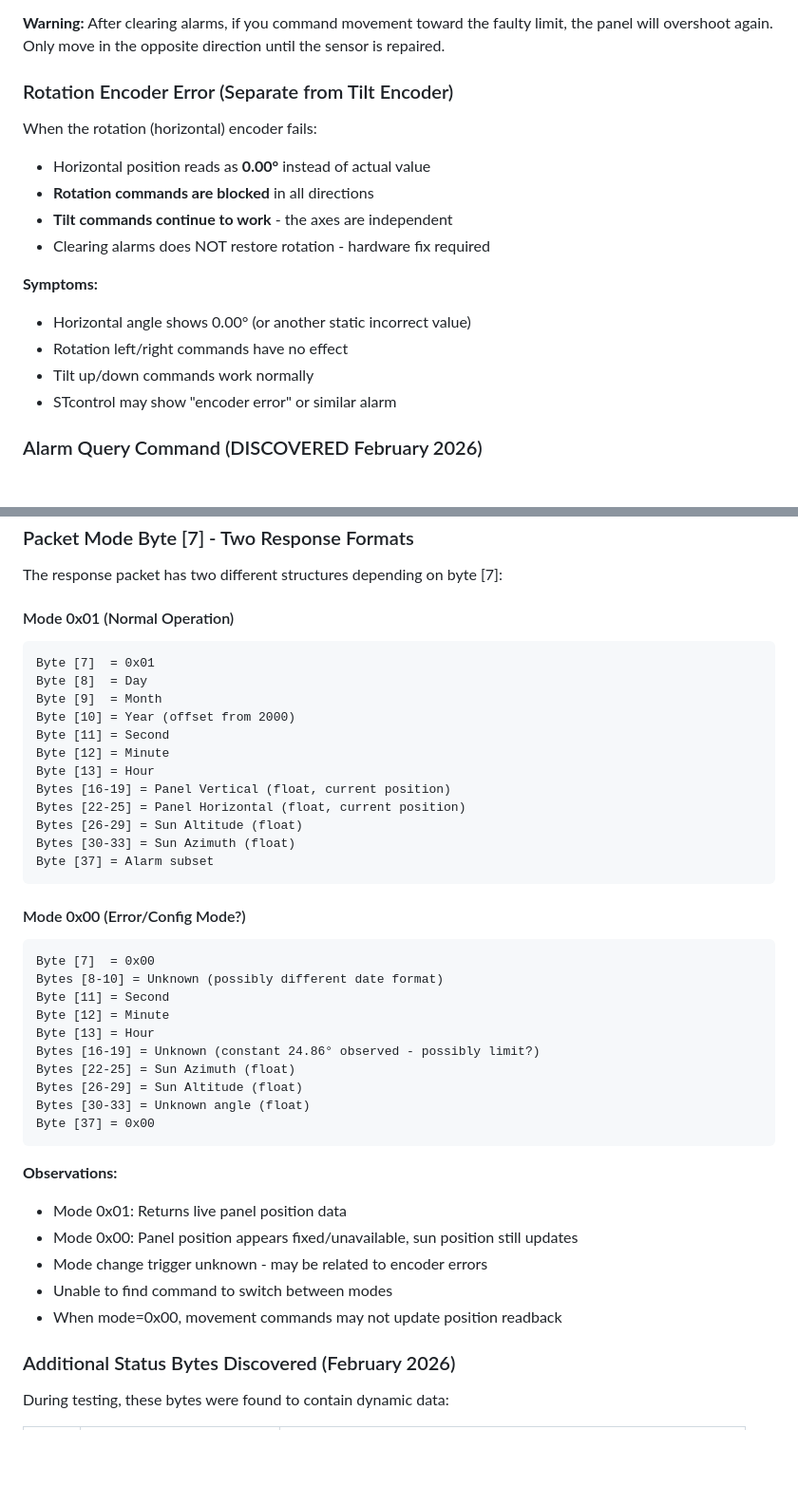
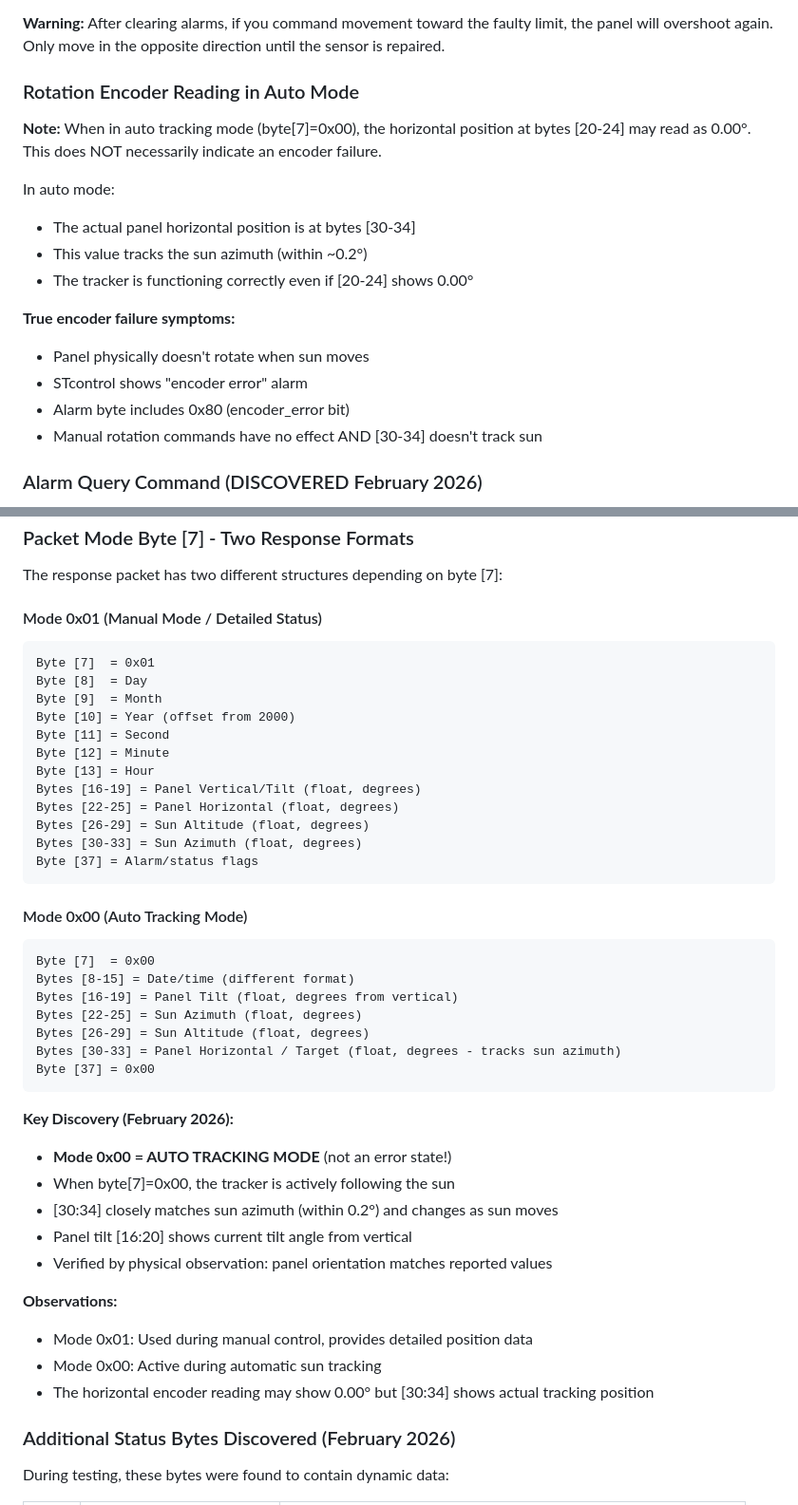
Before and after one commit to luis15pt/metalogalva-solartracker-api, a Markdown page: docs/protocol.md, 2 parts joined by grey strips. Shown at 95% size. GitHub-like rendering; blank space fills up the shorter version.

Commit message:
Correct mode byte interpretation - 0x00 is AUTO tracking mode
Major correction: byte[7]=0x00 indicates AUTO TRACKING MODE, not error!

Verified by physical observation:
- Panel azimuth matches sun azimuth (147° southeast)
- Panel tilt matches reported value (24.86°)
- [30:34] tracks sun position within 0.2°

Updated packet structure documentation for both modes.

Co-Authored-By: Claude Opus 4.5 <noreply@anthropic.com>

````diff
--- a/docs/protocol.md
+++ b/docs/protocol.md
@@ -355,19 +355,20 @@ This clears the error state and enables automatic sun tracking.
 
 **Warning:** After clearing alarms, if you command movement toward the faulty limit, the panel will overshoot again. Only move in the opposite direction until the sensor is repaired.
 
-### Rotation Encoder Error (Separate from Tilt Encoder)
+### Rotation Encoder Reading in Auto Mode
 
-When the rotation (horizontal) encoder fails:
-- Horizontal position reads as **0.00°** instead of actual value
-- **Rotation commands are blocked** in all directions
-- **Tilt commands continue to work** - the axes are independent
-- Clearing alarms does NOT restore rotation - hardware fix required
+**Note:** When in auto tracking mode (byte[7]=0x00), the horizontal position at bytes [20-24] may read as 0.00°. This does NOT necessarily indicate an encoder failure.
 
-**Symptoms:**
-- Horizontal angle shows 0.00° (or another static incorrect value)
-- Rotation left/right commands have no effect
-- Tilt up/down commands work normally
-- STcontrol may show "encoder error" or similar alarm
+In auto mode:
+- The actual panel horizontal position is at bytes [30-34]
+- This value tracks the sun azimuth (within ~0.2°)
+- The tracker is functioning correctly even if [20-24] shows 0.00°
+
+**True encoder failure symptoms:**
+- Panel physically doesn't rotate when sun moves
+- STcontrol shows "encoder error" alarm
+- Alarm byte includes 0x80 (encoder_error bit)
+- Manual rotation commands have no effect AND [30-34] doesn't track sun
 
 ### Alarm Query Command (DISCOVERED February 2026)
 
@@ -446,7 +447,7 @@ If the short packet is not present, fall back to reading byte [37] from the stan
 
 The response packet has two different structures depending on byte [7]:
 
-#### Mode 0x01 (Normal Operation)
+#### Mode 0x01 (Manual Mode / Detailed Status)
 ```
 Byte [7]  = 0x01
 Byte [8]  = Day
@@ -455,33 +456,35 @@ Byte [10] = Year (offset from 2000)
 Byte [11] = Second
 Byte [12] = Minute
 Byte [13] = Hour
-Bytes [16-19] = Panel Vertical (float, current position)
-Bytes [22-25] = Panel Horizontal (float, current position)
-Bytes [26-29] = Sun Altitude (float)
-Bytes [30-33] = Sun Azimuth (float)
-Byte [37] = Alarm subset
+Bytes [16-19] = Panel Vertical/Tilt (float, degrees)
+Bytes [22-25] = Panel Horizontal (float, degrees)
+Bytes [26-29] = Sun Altitude (float, degrees)
+Bytes [30-33] = Sun Azimuth (float, degrees)
+Byte [37] = Alarm/status flags
 ```
 
-#### Mode 0x00 (Error/Config Mode?)
+#### Mode 0x00 (Auto Tracking Mode)
 ```
 Byte [7]  = 0x00
-Bytes [8-10] = Unknown (possibly different date format)
-Byte [11] = Second
-Byte [12] = Minute
-Byte [13] = Hour
-Bytes [16-19] = Unknown (constant 24.86° observed - possibly limit?)
-Bytes [22-25] = Sun Azimuth (float)
-Bytes [26-29] = Sun Altitude (float)
-Bytes [30-33] = Unknown angle (float)
+Bytes [8-15] = Date/time (different format)
+Bytes [16-19] = Panel Tilt (float, degrees from vertical)
+Bytes [22-25] = Sun Azimuth (float, degrees)
+Bytes [26-29] = Sun Altitude (float, degrees)
+Bytes [30-33] = Panel Horizontal / Target (float, degrees - tracks sun azimuth)
 Byte [37] = 0x00
 ```
 
+**Key Discovery (February 2026):**
+- **Mode 0x00 = AUTO TRACKING MODE** (not an error state!)
+- When byte[7]=0x00, the tracker is actively following the sun
+- [30:34] closely matches sun azimuth (within 0.2°) and changes as sun moves
+- Panel tilt [16:20] shows current tilt angle from vertical
+- Verified by physical observation: panel orientation matches reported values
+
 **Observations:**
-- Mode 0x01: Returns live panel position data
-- Mode 0x00: Panel position appears fixed/unavailable, sun position still updates
-- Mode change trigger unknown - may be related to encoder errors
-- Unable to find command to switch between modes
-- When mode=0x00, movement commands may not update position readback
+- Mode 0x01: Used during manual control, provides detailed position data
+- Mode 0x00: Active during automatic sun tracking
+- The horizontal encoder reading may show 0.00° but [30:34] shows actual tracking position
 
 ### Additional Status Bytes Discovered (February 2026)
 
````
